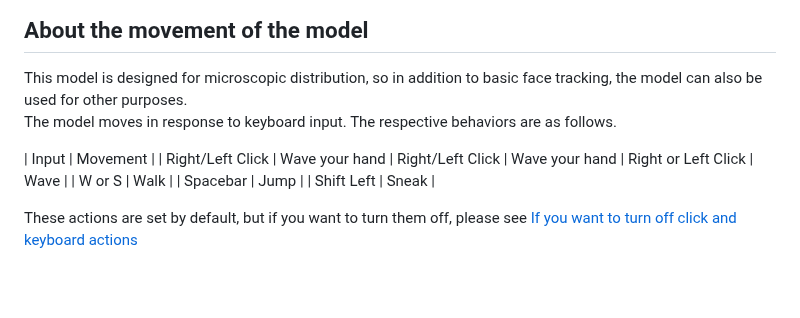
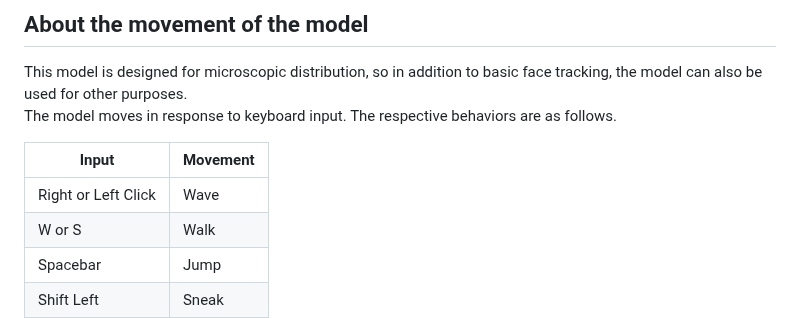
Before and after one commit to samirin33/Minecraft_skin_to_Live2D, a Markdown page: README_EN.md, the part around the change. GitHub-like rendering; blank space fills up the shorter version.

Commit message:
change text

```diff
--- a/README_EN.md
+++ b/README_EN.md
@@ -43,7 +43,7 @@ This model is designed for microscopic distribution, so in addition to basic fac
 The model moves in response to keyboard input. The respective behaviors are as follows.
 
 | Input | Movement |
-| Right/Left Click | Wave your hand | Right/Left Click | Wave your hand
+| --- | --- |
 | Right or Left Click | Wave |
 | W or S | Walk |
 | Spacebar | Jump |
```
